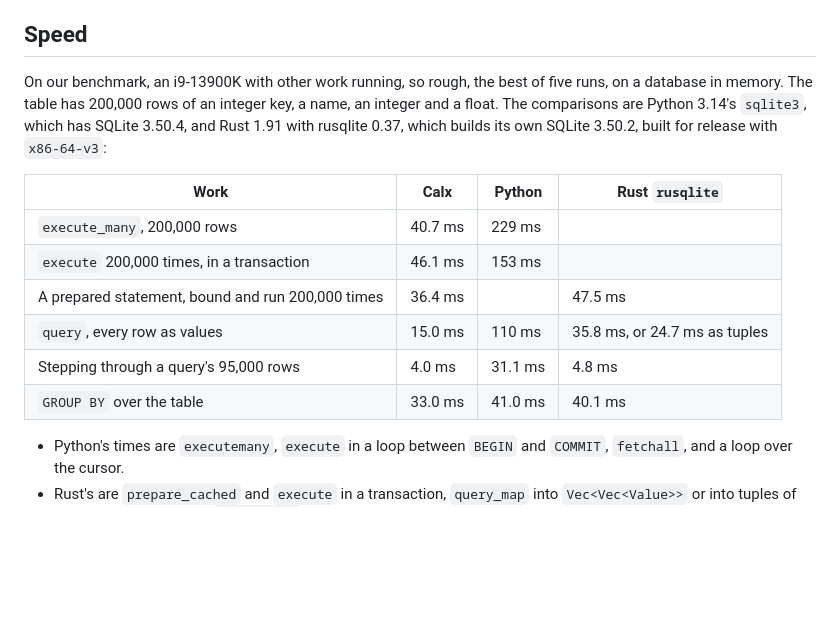
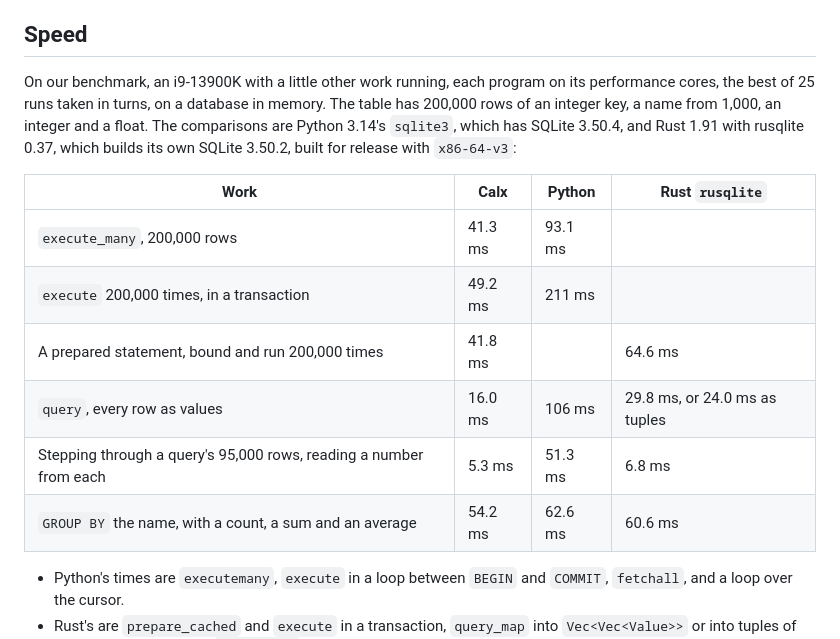
Before and after one commit to ellipog/calx, a Markdown page: docs/std/sqlite.md, the part around the change. Rendered like a GitHub page; blank space fills up the shorter version.

Commit message:
docs(std): sqlite.md's table timed again on the performance cores (CLX-188)
Each program pinned, 25 runs in turns, with a benchmark written again since the old one is gone. Calx stays ahead on every row: a prepared statement run 200,000 times is 41.8 ms against rusqlite's 64.6, stepping through 95,000 rows 5.3 against 6.8, and the GROUP BY, now by name, 54.2 against 60.6 and Python's 62.6.

```diff
--- a/docs/std/sqlite.md
+++ b/docs/std/sqlite.md
@@ -145,16 +145,16 @@ A value is read from a row in one call for a number, and in two for text or byte
 
 ## Speed
 
-On our benchmark, an i9-13900K with other work running, so rough, the best of five runs, on a database in memory. The table has 200,000 rows of an integer key, a name, an integer and a float. The comparisons are Python 3.14's `sqlite3`, which has SQLite 3.50.4, and Rust 1.91 with rusqlite 0.37, which builds its own SQLite 3.50.2, built for release with `x86-64-v3`:
+On our benchmark, an i9-13900K with a little other work running, each program on its performance cores, the best of 25 runs taken in turns, on a database in memory. The table has 200,000 rows of an integer key, a name from 1,000, an integer and a float. The comparisons are Python 3.14's `sqlite3`, which has SQLite 3.50.4, and Rust 1.91 with rusqlite 0.37, which builds its own SQLite 3.50.2, built for release with `x86-64-v3`:
 
 | Work | Calx | Python | Rust `rusqlite` |
 | --- | --- | --- | --- |
-| `execute_many`, 200,000 rows | 40.7 ms | 229 ms | |
-| `execute` 200,000 times, in a transaction | 46.1 ms | 153 ms | |
-| A prepared statement, bound and run 200,000 times | 36.4 ms | | 47.5 ms |
-| `query`, every row as values | 15.0 ms | 110 ms | 35.8 ms, or 24.7 ms as tuples |
-| Stepping through a query's 95,000 rows | 4.0 ms | 31.1 ms | 4.8 ms |
-| `GROUP BY` over the table | 33.0 ms | 41.0 ms | 40.1 ms |
+| `execute_many`, 200,000 rows | 41.3 ms | 93.1 ms | |
+| `execute` 200,000 times, in a transaction | 49.2 ms | 211 ms | |
+| A prepared statement, bound and run 200,000 times | 41.8 ms | | 64.6 ms |
+| `query`, every row as values | 16.0 ms | 106 ms | 29.8 ms, or 24.0 ms as tuples |
+| Stepping through a query's 95,000 rows, reading a number from each | 5.3 ms | 51.3 ms | 6.8 ms |
+| `GROUP BY` the name, with a count, a sum and an average | 54.2 ms | 62.6 ms | 60.6 ms |
 
 - Python's times are `executemany`, `execute` in a loop between `BEGIN` and `COMMIT`, `fetchall`, and a loop over the cursor.
 - Rust's are `prepare_cached` and `execute` in a transaction, `query_map` into `Vec<Vec<Value>>` or into tuples of the columns' types, and `Rows::next`.
```
